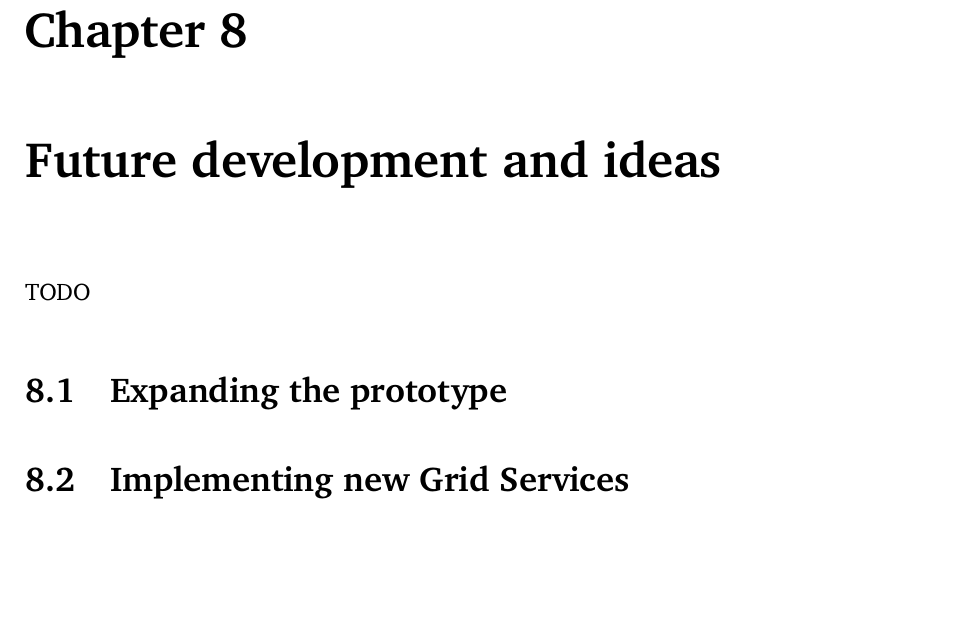
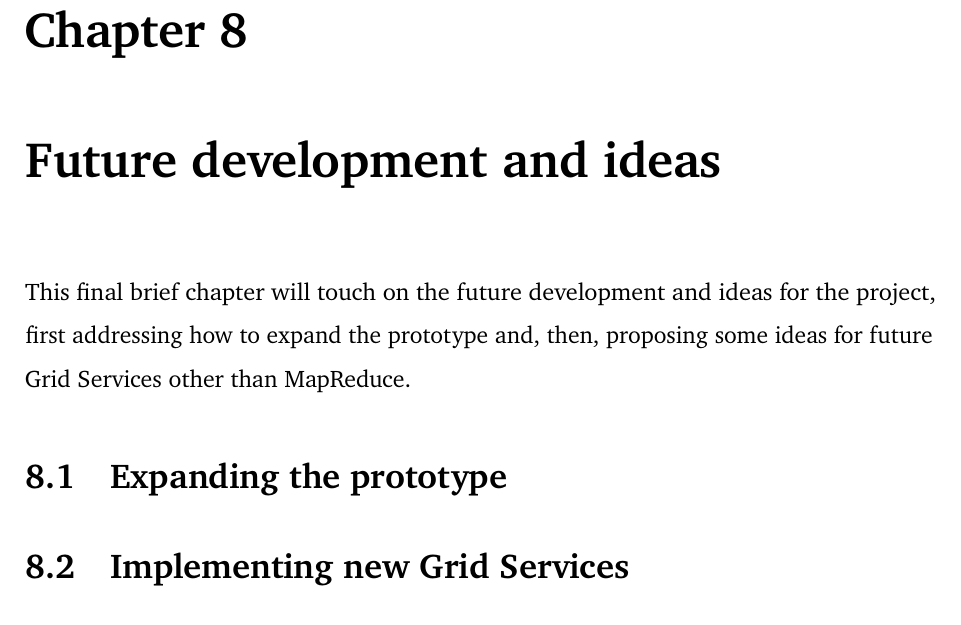
Before and after one commit to Tale152/master-thesis, a LaTeX thesis (main.tex, which reads document/chapters/chapter_8/chapter_8.tex): part of page 133 of 136, cut so that both start at the same text, the shorter picture padded with empty space. Compiled offline with pdfLaTeX.

Commit message:
written ch 8 introduction

```diff
--- a/document/chapters/chapter_8/chapter_8.tex
+++ b/document/chapters/chapter_8/chapter_8.tex
@@ -1,5 +1,5 @@
 \chapter{Future development and ideas}
-TODO
+This final brief chapter will touch on the future development and ideas for the project, first addressing how to expand the prototype and, then, proposing some ideas for future Grid Services other than MapReduce.
 
 \input{document/chapters/chapter_8/sections/1_expanding_the_prototype.tex}
 \input{document/chapters/chapter_8/sections/2_implementing_new_services.tex}
```
